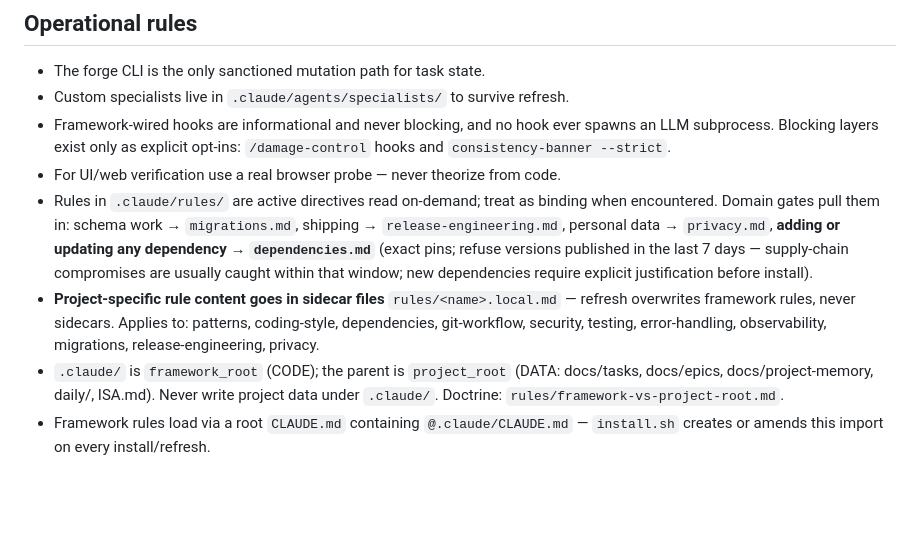
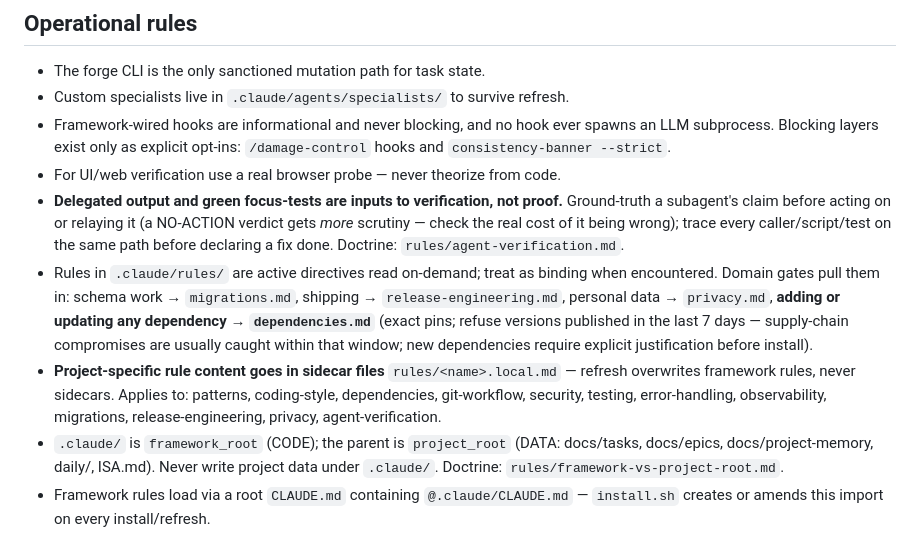
Before and after one commit to rynhardt81/forgeFlow, a Markdown page: CLAUDE.md, the part around the change. Drawn GitHub-style; blank space fills up the shorter version.

```diff
--- a/CLAUDE.md
+++ b/CLAUDE.md
@@ -117,8 +117,9 @@ States: `pending → ready → in_progress → pr_pending → completed`. Never
 - Custom specialists live in `.claude/agents/specialists/` to survive refresh.
 - Framework-wired hooks are informational and never blocking, and no hook ever spawns an LLM subprocess. Blocking layers exist only as explicit opt-ins: `/damage-control` hooks and `consistency-banner --strict`.
 - For UI/web verification use a real browser probe — never theorize from code.
+- **Delegated output and green focus-tests are inputs to verification, not proof.** Ground-truth a subagent's claim before acting on or relaying it (a NO-ACTION verdict gets *more* scrutiny — check the real cost of it being wrong); trace every caller/script/test on the same path before declaring a fix done. Doctrine: `rules/agent-verification.md`.
 - Rules in `.claude/rules/` are active directives read on-demand; treat as binding when encountered. Domain gates pull them in: schema work → `migrations.md`, shipping → `release-engineering.md`, personal data → `privacy.md`, **adding or updating any dependency → `dependencies.md`** (exact pins; refuse versions published in the last 7 days — supply-chain compromises are usually caught within that window; new dependencies require explicit justification before install).
-- **Project-specific rule content goes in sidecar files** `rules/<name>.local.md` — refresh overwrites framework rules, never sidecars. Applies to: patterns, coding-style, dependencies, git-workflow, security, testing, error-handling, observability, migrations, release-engineering, privacy.
+- **Project-specific rule content goes in sidecar files** `rules/<name>.local.md` — refresh overwrites framework rules, never sidecars. Applies to: patterns, coding-style, dependencies, git-workflow, security, testing, error-handling, observability, migrations, release-engineering, privacy, agent-verification.
 - `.claude/` is `framework_root` (CODE); the parent is `project_root` (DATA: docs/tasks, docs/epics, docs/project-memory, daily/, ISA.md). Never write project data under `.claude/`. Doctrine: `rules/framework-vs-project-root.md`.
 - Framework rules load via a root `CLAUDE.md` containing `@.claude/CLAUDE.md` — `install.sh` creates or amends this import on every install/refresh.
 
```
Also changed, not shown: rules/agent-verification.md (added, +31 -0 lines).
